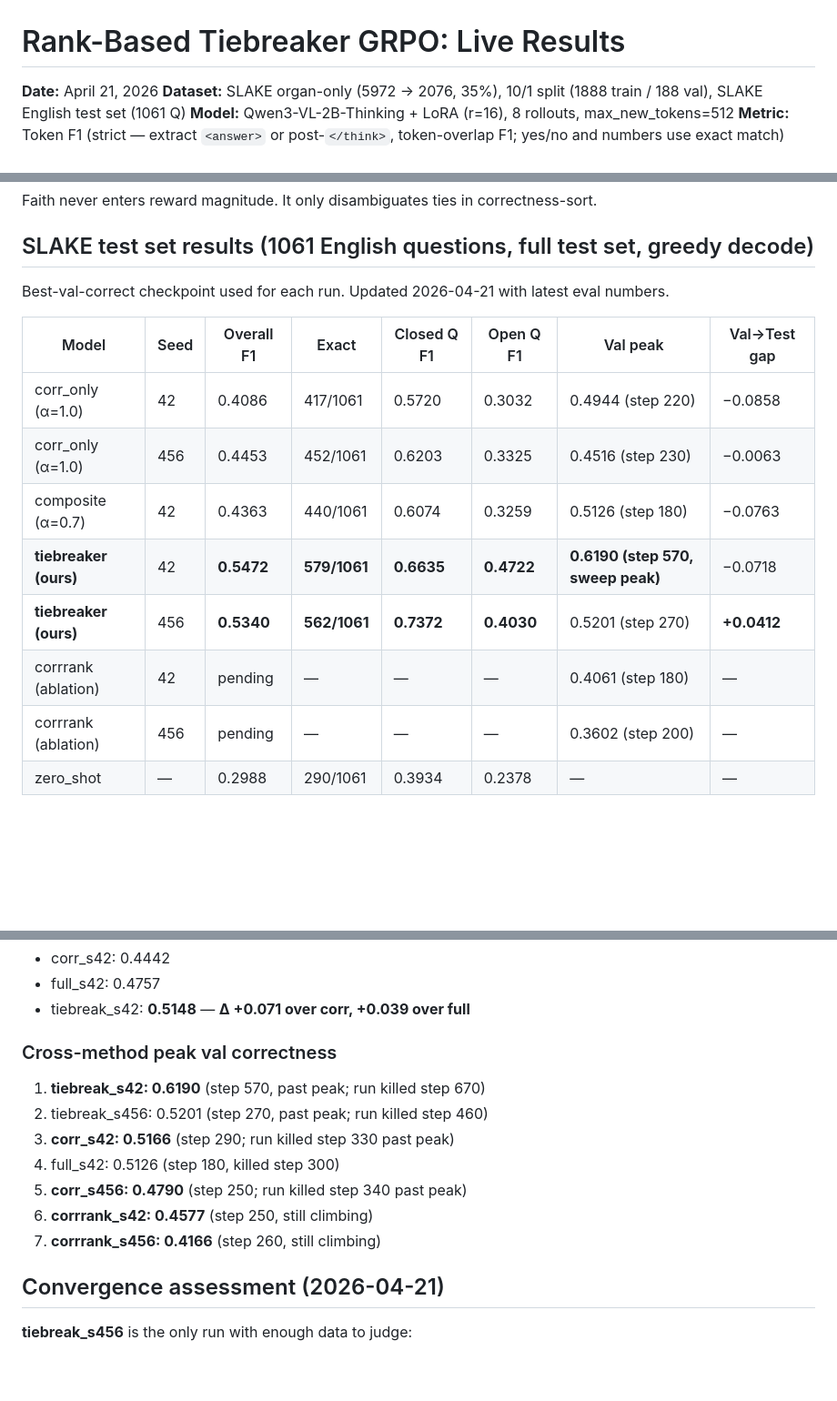
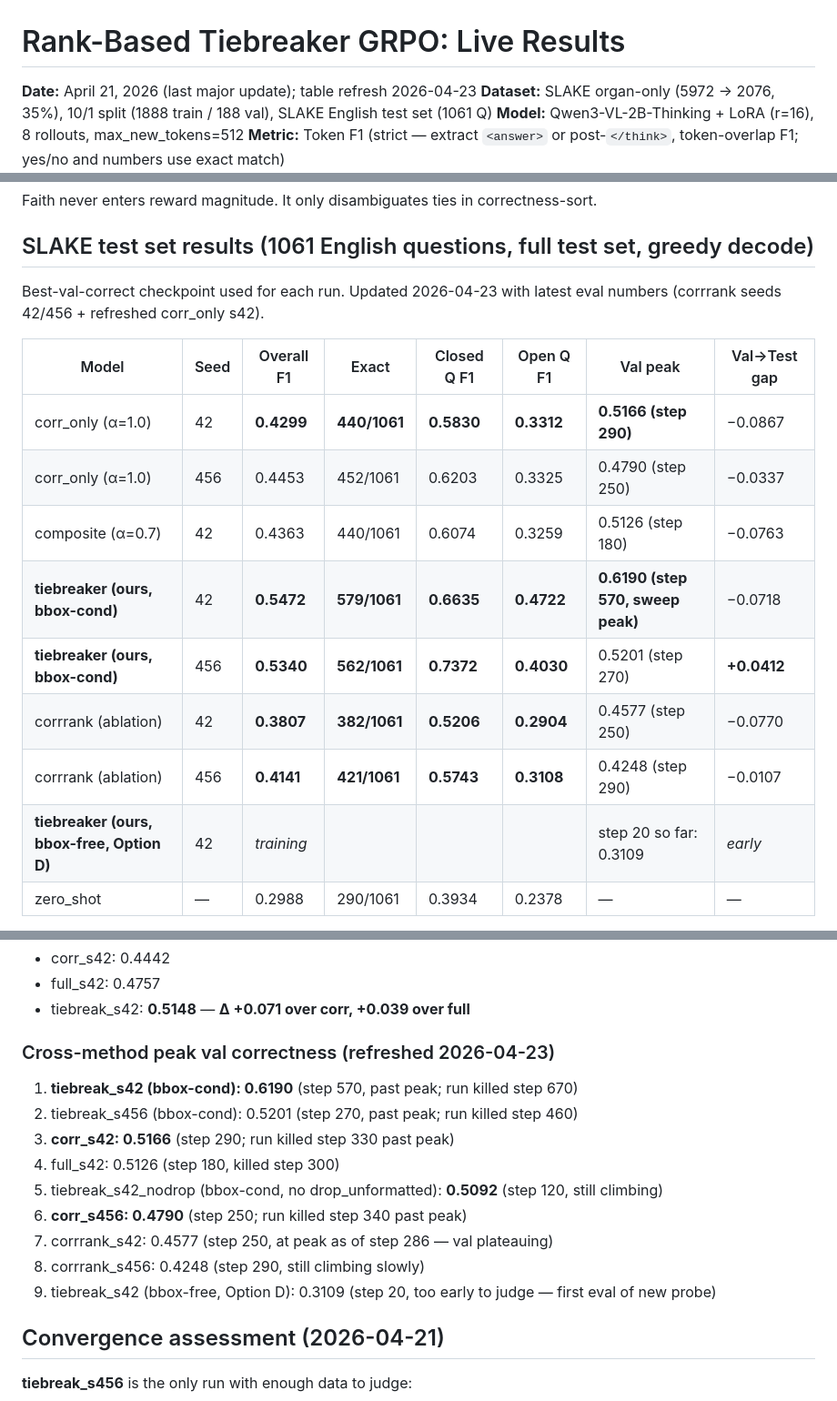
Before and after one commit to isabee426/attn-probe-SLAKE, a Markdown page: findings/tiebreaker_grpo_results.md, 3 parts joined by grey strips. Shown at 91% size. Rendered like a GitHub page; blank space fills up the shorter version.

```diff
--- a/findings/tiebreaker_grpo_results.md
+++ b/findings/tiebreaker_grpo_results.md
@@ -1,6 +1,6 @@
 # Rank-Based Tiebreaker GRPO: Live Results
 
-**Date:** April 21, 2026
+**Date:** April 21, 2026 (last major update); table refresh 2026-04-23
 **Dataset:** SLAKE organ-only (5972 → 2076, 35%), 10/1 split (1888 train / 188 val), SLAKE English test set (1061 Q)
 **Model:** Qwen3-VL-2B-Thinking + LoRA (r=16), 8 rollouts, max_new_tokens=512
 **Metric:** Token F1 (strict — extract `<answer>` or post-`</think>`, token-overlap F1; yes/no and numbers use exact match)
@@ -35,17 +35,18 @@ Faith never enters reward magnitude. It only disambiguates ties in correctness-s
 
 ## SLAKE test set results (1061 English questions, full test set, greedy decode)
 
-Best-val-correct checkpoint used for each run. Updated 2026-04-21 with latest eval numbers.
+Best-val-correct checkpoint used for each run. Updated 2026-04-23 with latest eval numbers (corrrank seeds 42/456 + refreshed corr_only s42).
 
 | Model | Seed | Overall F1 | Exact | Closed Q F1 | Open Q F1 | Val peak | Val→Test gap |
 |---|---|---|---|---|---|---|---|
-| corr_only (α=1.0) | 42 | 0.4086 | 417/1061 | 0.5720 | 0.3032 | 0.4944 (step 220) | −0.0858 |
-| corr_only (α=1.0) | 456 | 0.4453 | 452/1061 | 0.6203 | 0.3325 | 0.4516 (step 230) | −0.0063 |
+| corr_only (α=1.0) | 42 | **0.4299** | **440/1061** | **0.5830** | **0.3312** | **0.5166 (step 290)** | −0.0867 |
+| corr_only (α=1.0) | 456 | 0.4453 | 452/1061 | 0.6203 | 0.3325 | 0.4790 (step 250) | −0.0337 |
 | composite (α=0.7) | 42 | 0.4363 | 440/1061 | 0.6074 | 0.3259 | 0.5126 (step 180) | −0.0763 |
-| **tiebreaker (ours)** | 42 | **0.5472** | **579/1061** | **0.6635** | **0.4722** | **0.6190 (step 570, sweep peak)** | −0.0718 |
-| **tiebreaker (ours)** | 456 | **0.5340** | **562/1061** | **0.7372** | **0.4030** | 0.5201 (step 270) | **+0.0412** |
-| corrrank (ablation) | 42 | pending | — | — | — | 0.4061 (step 180) | — |
-| corrrank (ablation) | 456 | pending | — | — | — | 0.3602 (step 200) | — |
+| **tiebreaker (ours, bbox-cond)** | 42 | **0.5472** | **579/1061** | **0.6635** | **0.4722** | **0.6190 (step 570, sweep peak)** | −0.0718 |
+| **tiebreaker (ours, bbox-cond)** | 456 | **0.5340** | **562/1061** | **0.7372** | **0.4030** | 0.5201 (step 270) | **+0.0412** |
+| corrrank (ablation) | 42 | **0.3807** | **382/1061** | **0.5206** | **0.2904** | 0.4577 (step 250) | −0.0770 |
+| corrrank (ablation) | 456 | **0.4141** | **421/1061** | **0.5743** | **0.3108** | 0.4248 (step 290) | −0.0107 |
+| **tiebreaker (ours, bbox-free, Option D)** | 42 | _training_ | | | | step 20 so far: 0.3109 | _early_ |
 | zero_shot | — | 0.2988 | 290/1061 | 0.3934 | 0.2378 | — | — |
 
 Test eval notes: the 0.5472 tiebreak_s42 number is from a refresh eval against the step-570 best_correct checkpoint (val 0.6190). An earlier eval against an intermediate (~step-290) checkpoint produced 0.5218 with a different closed/open profile: closed-Q F1 was higher (0.7019 vs 0.6635) while open-Q F1 was lower (0.4056 vs 0.4722). The later checkpoint trades some yes/no precision for substantially better open-ended reasoning. Tiebreak_s456 test eval used the step-170 checkpoint (val 0.4928 at that time); the step-270 peak (val 0.5201) has not been refreshed yet, so the reported 0.5340 is from the weaker checkpoint.
@@ -189,15 +214,17 @@ Every eval-step recorded for each run, as of 2026-04-21. Empty cells mean the ru
 - full_s42: 0.4757
 - tiebreak_s42: **0.5148** — **Δ +0.071 over corr, +0.039 over full**
 
-### Cross-method peak val correctness
+### Cross-method peak val correctness (refreshed 2026-04-23)
 
-1. **tiebreak_s42: 0.6190** (step 570, past peak; run killed step 670)
-2. tiebreak_s456: 0.5201 (step 270, past peak; run killed step 460)
+1. **tiebreak_s42 (bbox-cond): 0.6190** (step 570, past peak; run killed step 670)
+2. tiebreak_s456 (bbox-cond): 0.5201 (step 270, past peak; run killed step 460)
 3. **corr_s42: 0.5166** (step 290; run killed step 330 past peak)
 4. full_s42: 0.5126 (step 180, killed step 300)
-5. **corr_s456: 0.4790** (step 250; run killed step 340 past peak)
-6. **corrrank_s42: 0.4577** (step 250, still climbing)
-7. **corrrank_s456: 0.4166** (step 260, still climbing)
+5. tiebreak_s42_nodrop (bbox-cond, no drop_unformatted): **0.5092** (step 120, still climbing)
+6. **corr_s456: 0.4790** (step 250; run killed step 340 past peak)
+7. corrrank_s42: 0.4577 (step 250, at peak as of step 286 — val plateauing)
+8. corrrank_s456: 0.4248 (step 290, still climbing slowly)
+9. tiebreak_s42 (bbox-free, Option D): 0.3109 (step 20, too early to judge — first eval of new probe)
 
 ## Convergence assessment (2026-04-21)
 
```
Also changed, not shown: other parts of findings/tiebreaker_grpo_results.md (+74 -12 lines).
